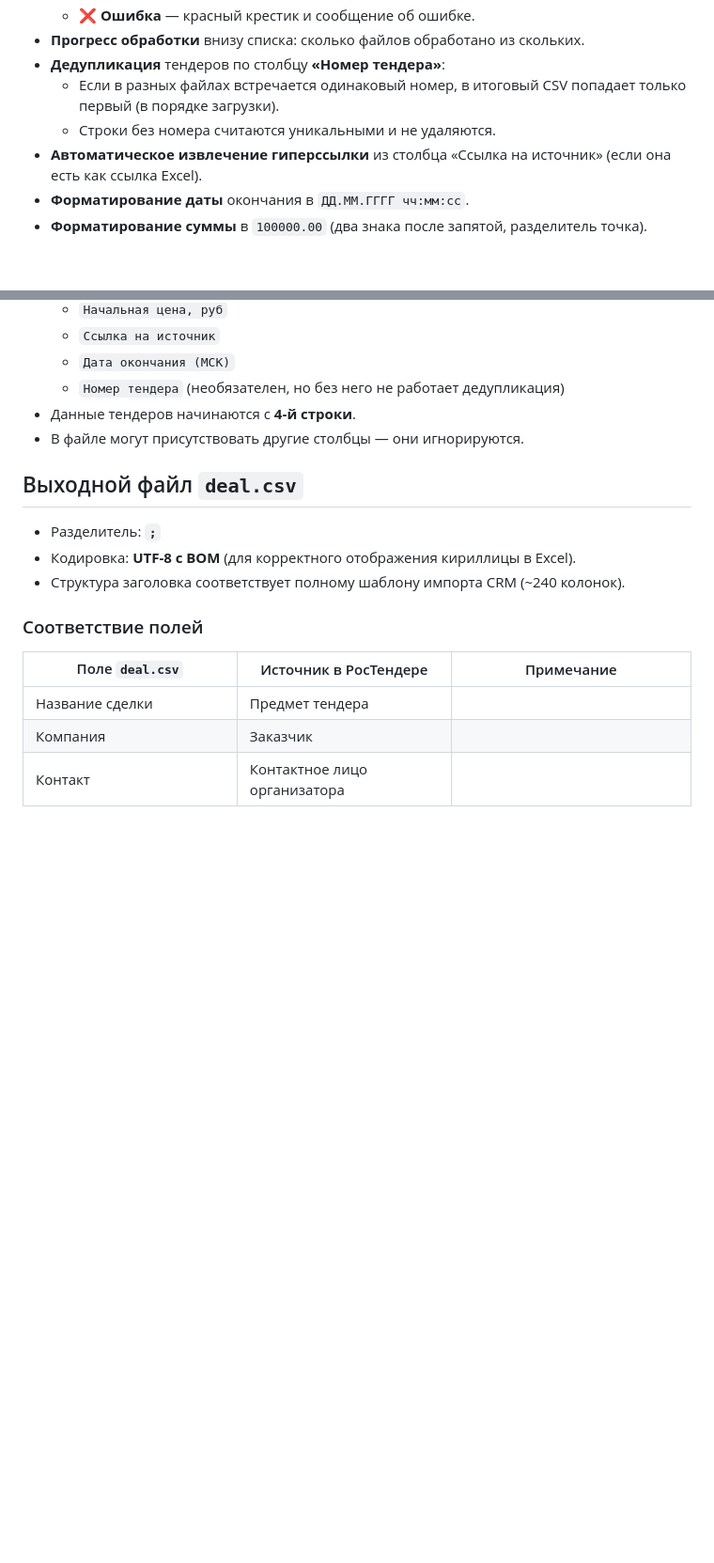
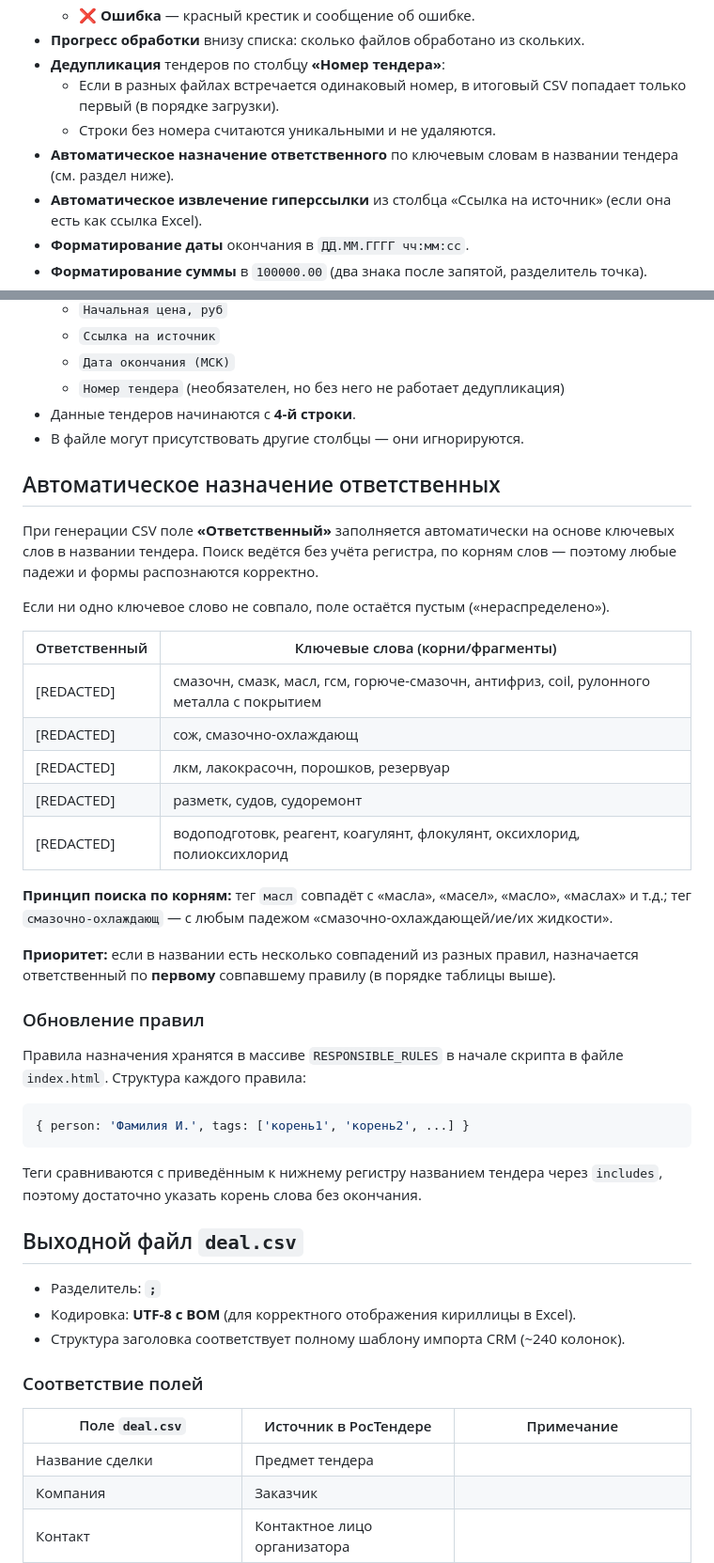
Before and after one commit to ALBERT-tech/importCRM, a Markdown page: README.md, 2 parts joined by grey strips. Shown at 94% size. Drawn GitHub-style; blank space fills up the shorter version.

````diff
--- a/README.md
+++ b/README.md
@@ -14,6 +14,7 @@
 - **Дедупликация** тендеров по столбцу **«Номер тендера»**:
   - Если в разных файлах встречается одинаковый номер, в итоговый CSV попадает только первый (в порядке загрузки).
   - Строки без номера считаются уникальными и не удаляются.
+- **Автоматическое назначение ответственного** по ключевым словам в названии тендера (см. раздел ниже).
 - **Автоматическое извлечение гиперссылки** из столбца «Ссылка на источник» (если она есть как ссылка Excel).
 - **Форматирование даты** окончания в `ДД.ММ.ГГГГ чч:мм:сс`.
 - **Форматирование суммы** в `100000.00` (два знака после запятой, разделитель точка).
@@ -50,6 +51,34 @@
 - Данные тендеров начинаются с **4‑й строки**.
 - В файле могут присутствовать другие столбцы — они игнорируются.
 
+## Автоматическое назначение ответственных
+
+При генерации CSV поле **«Ответственный»** заполняется автоматически на основе ключевых слов в названии тендера. Поиск ведётся без учёта регистра, по корням слов — поэтому любые падежи и формы распознаются корректно.
+
+Если ни одно ключевое слово не совпало, поле остаётся пустым («нераспределено»).
+
+| Ответственный     | Ключевые слова (корни/фрагменты)                                                          |
+|-------------------|-------------------------------------------------------------------------------------------|
+| [REDACTED]      | смазочн, смазк, масл, гсм, горюче-смазочн, антифриз, coil, рулонного металла с покрытием |
+| [REDACTED]    | сож, смазочно-охлаждающ                                                                   |
+| [REDACTED]     | лкм, лакокрасочн, порошков, резервуар                                                     |
+| [REDACTED]          | разметк, судов, судоремонт                                                                |
+| [REDACTED]         | водоподготовк, реагент, коагулянт, флокулянт, оксихлорид, полиоксихлорид                 |
+
+**Принцип поиска по корням:** тег `масл` совпадёт с «масла», «масел», «масло», «маслах» и т.д.; тег `смазочно-охлаждающ` — с любым падежом «смазочно-охлаждающей/ие/их жидкости».
+
+**Приоритет:** если в названии есть несколько совпадений из разных правил, назначается ответственный по **первому** совпавшему правилу (в порядке таблицы выше).
+
+### Обновление правил
+
+Правила назначения хранятся в массиве `RESPONSIBLE_RULES` в начале скрипта в файле `index.html`. Структура каждого правила:
+
+```javascript
+{ person: 'Фамилия И.', tags: ['корень1', 'корень2', ...] }
+```
+
+Теги сравниваются с приведённым к нижнему регистру названием тендера через `includes`, поэтому достаточно указать корень слова без окончания.
+
 ## Выходной файл `deal.csv`
 
 - Разделитель: **`;`**
````
Also changed, not shown: other parts of README.md (+2 -1 lines).
